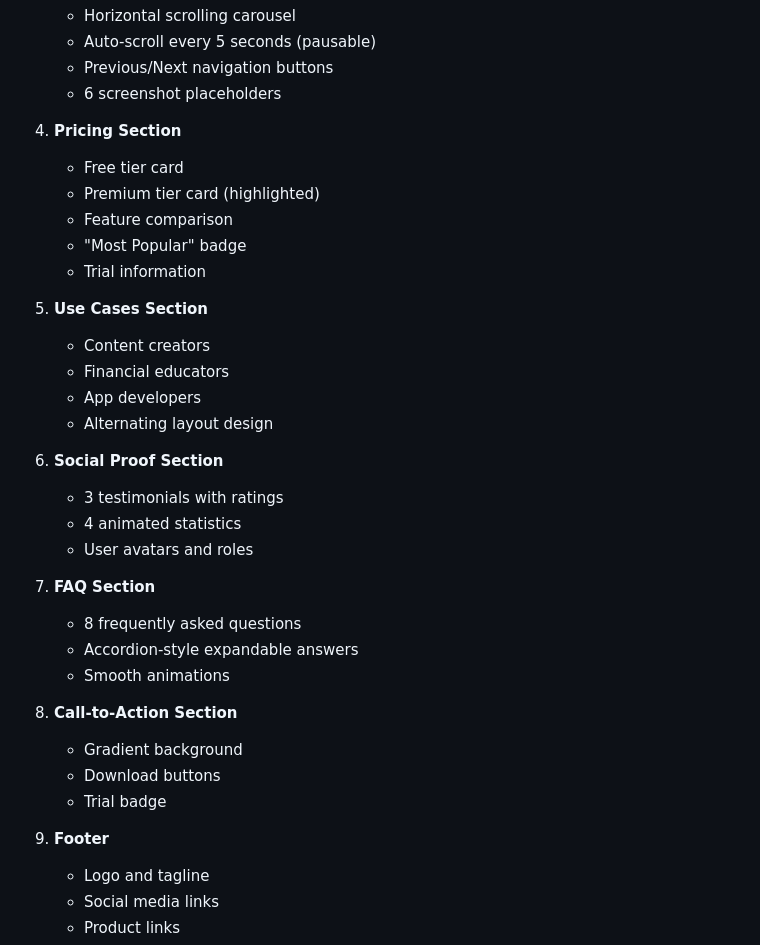
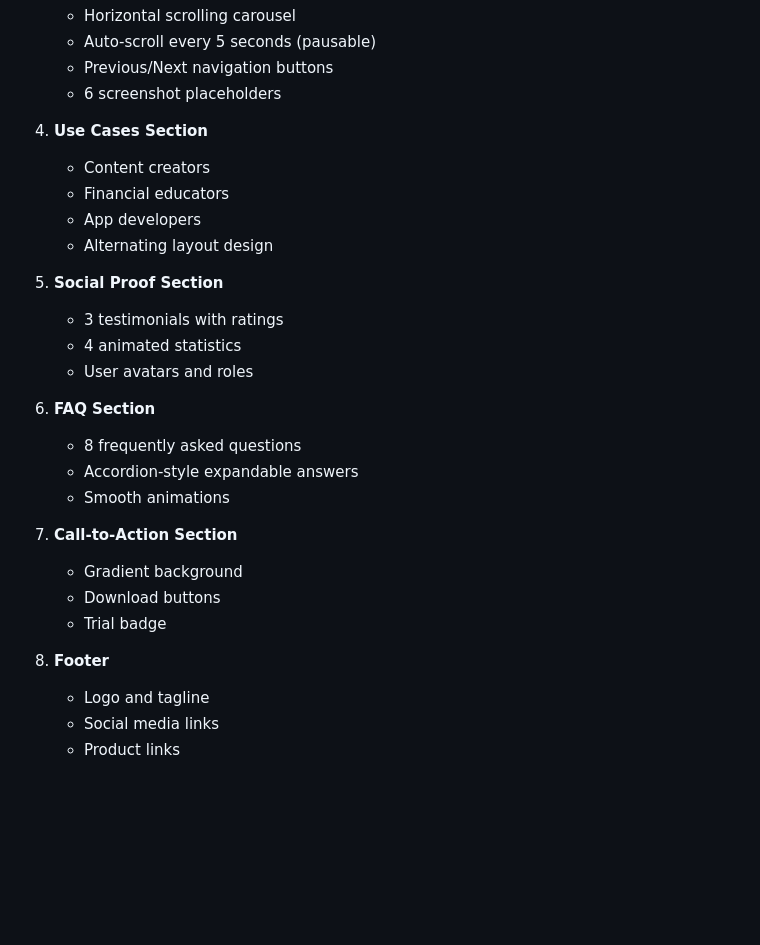
Before and after one commit to bobbyburns1989/CustomBank.us, a Markdown page: README.md, the part around one of its changes. Rendered like a GitHub page; blank space fills up the shorter version.

```diff
--- a/README.md
+++ b/README.md
@@ -182,35 +182,28 @@ These standalone legal pages are designed to:
    - Previous/Next navigation buttons
    - 6 screenshot placeholders
 
-4. **Pricing Section**
-   - Free tier card
-   - Premium tier card (highlighted)
-   - Feature comparison
-   - "Most Popular" badge
-   - Trial information
-
-5. **Use Cases Section**
+4. **Use Cases Section**
    - Content creators
    - Financial educators
    - App developers
    - Alternating layout design
 
-6. **Social Proof Section**
+5. **Social Proof Section**
    - 3 testimonials with ratings
    - 4 animated statistics
    - User avatars and roles
 
-7. **FAQ Section**
+6. **FAQ Section**
    - 8 frequently asked questions
    - Accordion-style expandable answers
    - Smooth animations
 
-8. **Call-to-Action Section**
+7. **Call-to-Action Section**
    - Gradient background
    - Download buttons
    - Trial badge
 
-9. **Footer**
+8. **Footer**
    - Logo and tagline
    - Social media links
    - Product links
```
Also changed, not shown: other parts of README.md (+3 -3 lines), CHANGELOG.md (+37 -1 lines), MOBILE_MENU_IMPROVEMENTS.md (+8 -9 lines).
